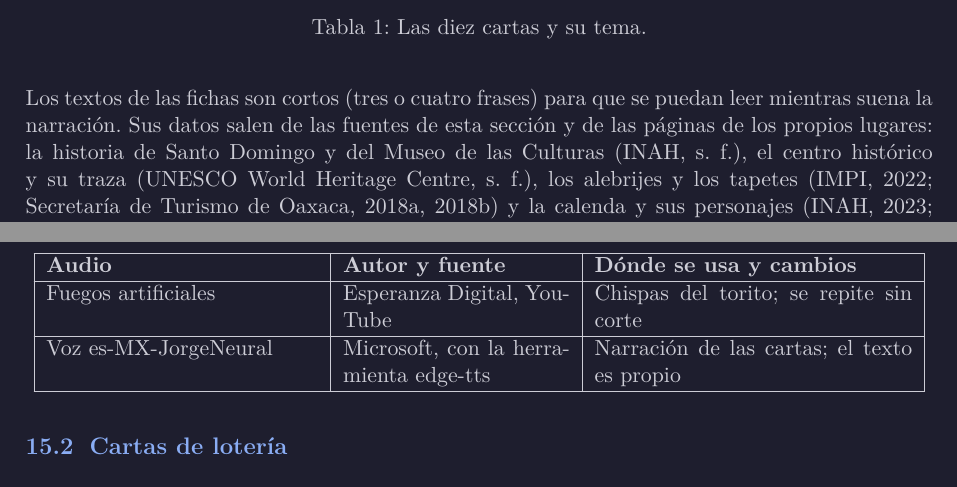
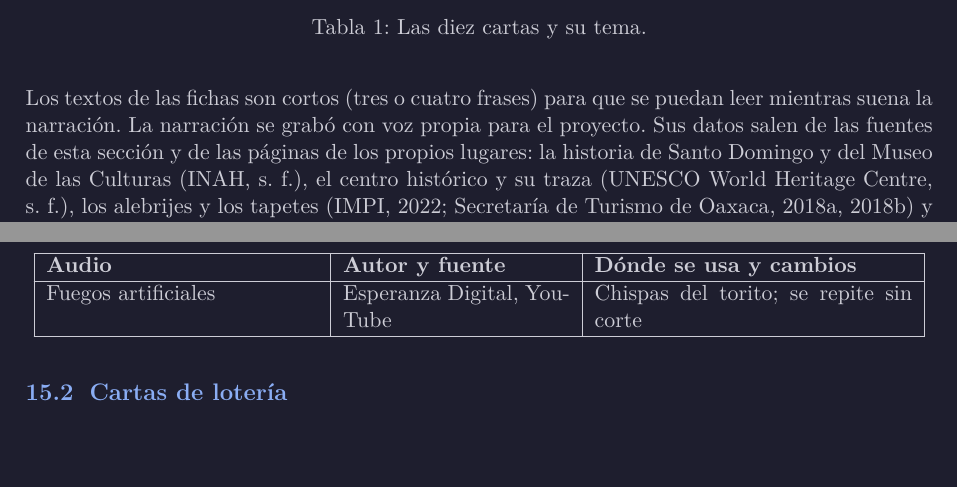
Before and after one commit to chavez-inst/ProyectoFinalCompuGraficaTeoria, a LaTeX document (Documentacion/manual_tecnico.tex): two parts of pages 6 and 24 of 25, joined at a grey line, cut so that both start at the same text. Compiled offline with pdfLaTeX.

Commit message:
Se añaden las narraciones de las cartas y se ajustan los textos de las fichas

```diff
--- a/Documentacion/manual_tecnico.tex
+++ b/Documentacion/manual_tecnico.tex
@@ -123,7 +123,7 @@ Cada carta se eligió por algo que la une con su tema:
   \caption{Las diez cartas y su tema.}
 \end{table}
 
-Los textos de las fichas son cortos (tres o cuatro frases) para que se puedan leer mientras suena la narración. Sus datos salen de las fuentes de esta sección y de las páginas de los propios lugares: la historia de Santo Domingo y del Museo de las Culturas (INAH, s.~f.), el centro histórico y su traza (UNESCO World Heritage Centre, s.~f.), los alebrijes y los tapetes (IMPI, 2022; Secretaría de Turismo de Oaxaca, 2018a, 2018b) y la calenda y sus personajes (INAH, 2023; México Desconocido, s.~f.).
+Los textos de las fichas son cortos (tres o cuatro frases) para que se puedan leer mientras suena la narración. La narración se grabó con voz propia para el proyecto. Sus datos salen de las fuentes de esta sección y de las páginas de los propios lugares: la historia de Santo Domingo y del Museo de las Culturas (INAH, s.~f.), el centro histórico y su traza (UNESCO World Heritage Centre, s.~f.), los alebrijes y los tapetes (IMPI, 2022; Secretaría de Turismo de Oaxaca, 2018a, 2018b) y la calenda y sus personajes (INAH, 2023; México Desconocido, s.~f.).
 
 % =====================================================================
 \section{Arquitectura del proyecto}
@@ -729,7 +729,6 @@ La música y los efectos se tomaron de videos públicos de YouTube, que no tiene
   Cohete coloso efecto 1 & Pirotecnia La Mecha, YouTube & Cohete al llegar al kiosco \\ \hline
   Church bell ringing effects 1.0 & Xeno's Random Edits, YouTube & Campanas de Santo Domingo; solo los primeros 18 segundos \\ \hline
   Fuegos artificiales & Esperanza Digital, YouTube & Chispas del torito; se repite sin corte \\ \hline
-  Voz es-MX-JorgeNeural & Microsoft, con la herramienta edge-tts & Narración de las cartas; el texto es propio \\ \hline
 \end{longtable}
 
 \subsection{Cartas de lotería}
```
Also changed, not shown: Textures/cartas/ficha_alebrije.png, Textures/cartas/ficha_banda.png, Textures/cartas/ficha_calenda.png, Textures/cartas/ficha_china.png, Textures/cartas/ficha_kiosco.png, Textures/cartas/ficha_marmota.png, Textures/cartas/ficha_sangre_de_cristo.png, Textures/cartas/ficha_santo_domingo.png, Textures/cartas/ficha_torito.png, 10 other files.
